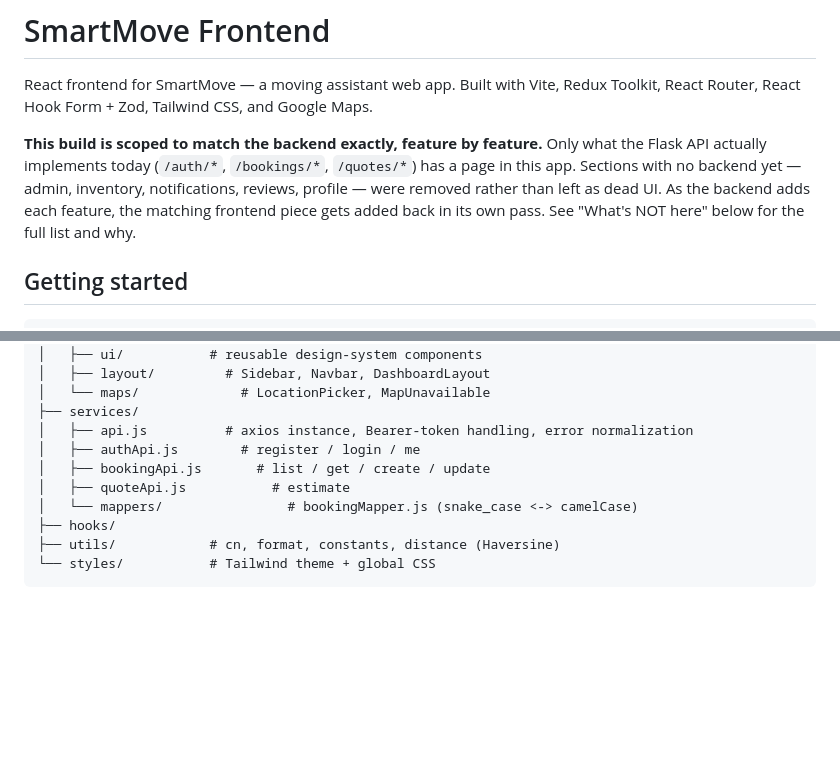
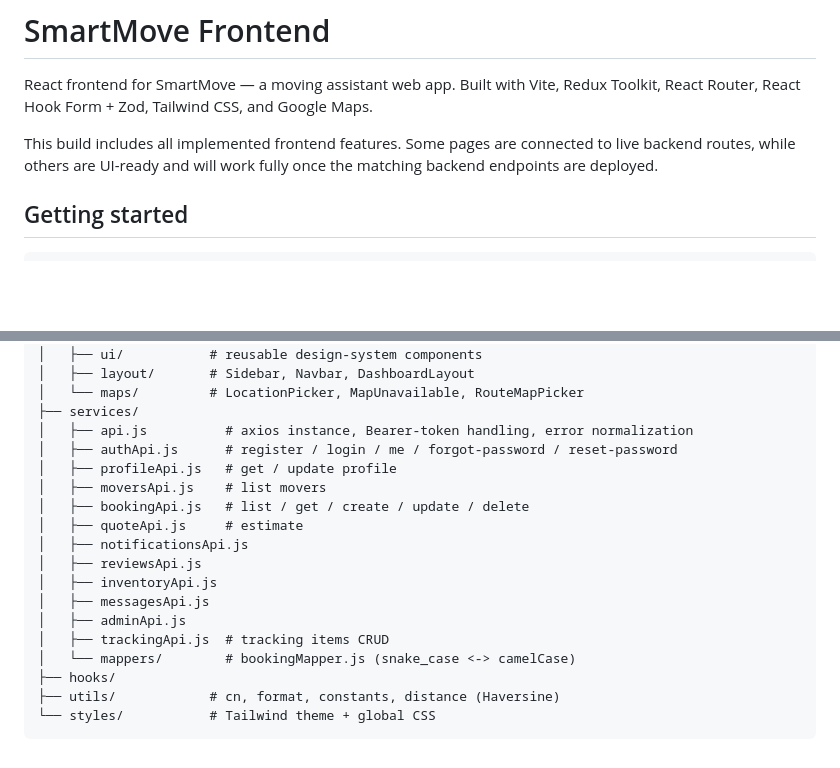
Before and after one commit to lyndseyisoe/SmartMove, a Markdown page: frontend/README.md, 2 parts joined by grey strips. Rendered like a GitHub page; blank space fills up the shorter version.

```diff
--- a/frontend/README.md
+++ b/frontend/README.md
@@ -4,13 +4,9 @@ React frontend for SmartMove — a moving assistant web app. Built with Vite,
 Redux Toolkit, React Router, React Hook Form + Zod, Tailwind CSS, and
 Google Maps.
 
-**This build is scoped to match the backend exactly, feature by feature.**
-Only what the Flask API actually implements today (`/auth/*`, `/bookings/*`,
-`/quotes/*`) has a page in this app. Sections with no backend yet — admin,
-inventory, notifications, reviews, profile — were removed
-rather than left as dead UI. As the backend adds each feature, the matching
-frontend piece gets added back in its own pass. See "What's NOT here" below
-for the full list and why.
+This build includes all implemented frontend features. Some pages are
+connected to live backend routes, while others are UI-ready and will work
+fully once the matching backend endpoints are deployed.
 
 ## Getting started
 
@@ -130,13 +121,21 @@ src/
 ├── components/
 │   ├── ui/           # reusable design-system components
-│   ├── layout/         # Sidebar, Navbar, DashboardLayout
-│   └── maps/             # LocationPicker, MapUnavailable
+│   ├── layout/       # Sidebar, Navbar, DashboardLayout
+│   └── maps/         # LocationPicker, MapUnavailable, RouteMapPicker
 ├── services/
 │   ├── api.js          # axios instance, Bearer-token handling, error normalization
-│   ├── authApi.js        # register / login / me
-│   ├── bookingApi.js       # list / get / create / update
-│   ├── quoteApi.js           # estimate
-│   └── mappers/                # bookingMapper.js (snake_case <-> camelCase)
+│   ├── authApi.js      # register / login / me / forgot-password / reset-password
+│   ├── profileApi.js   # get / update profile
+│   ├── moversApi.js    # list movers
+│   ├── bookingApi.js   # list / get / create / update / delete
+│   ├── quoteApi.js     # estimate
+│   ├── notificationsApi.js
+│   ├── reviewsApi.js
+│   ├── inventoryApi.js
+│   ├── messagesApi.js
+│   ├── adminApi.js
+│   ├── trackingApi.js  # tracking items CRUD
+│   └── mappers/        # bookingMapper.js (snake_case <-> camelCase)
 ├── hooks/
 ├── utils/            # cn, format, constants, distance (Haversine)
 └── styles/           # Tailwind theme + global CSS
```
Also changed, not shown: other parts of frontend/README.md (+44 -49 lines).
